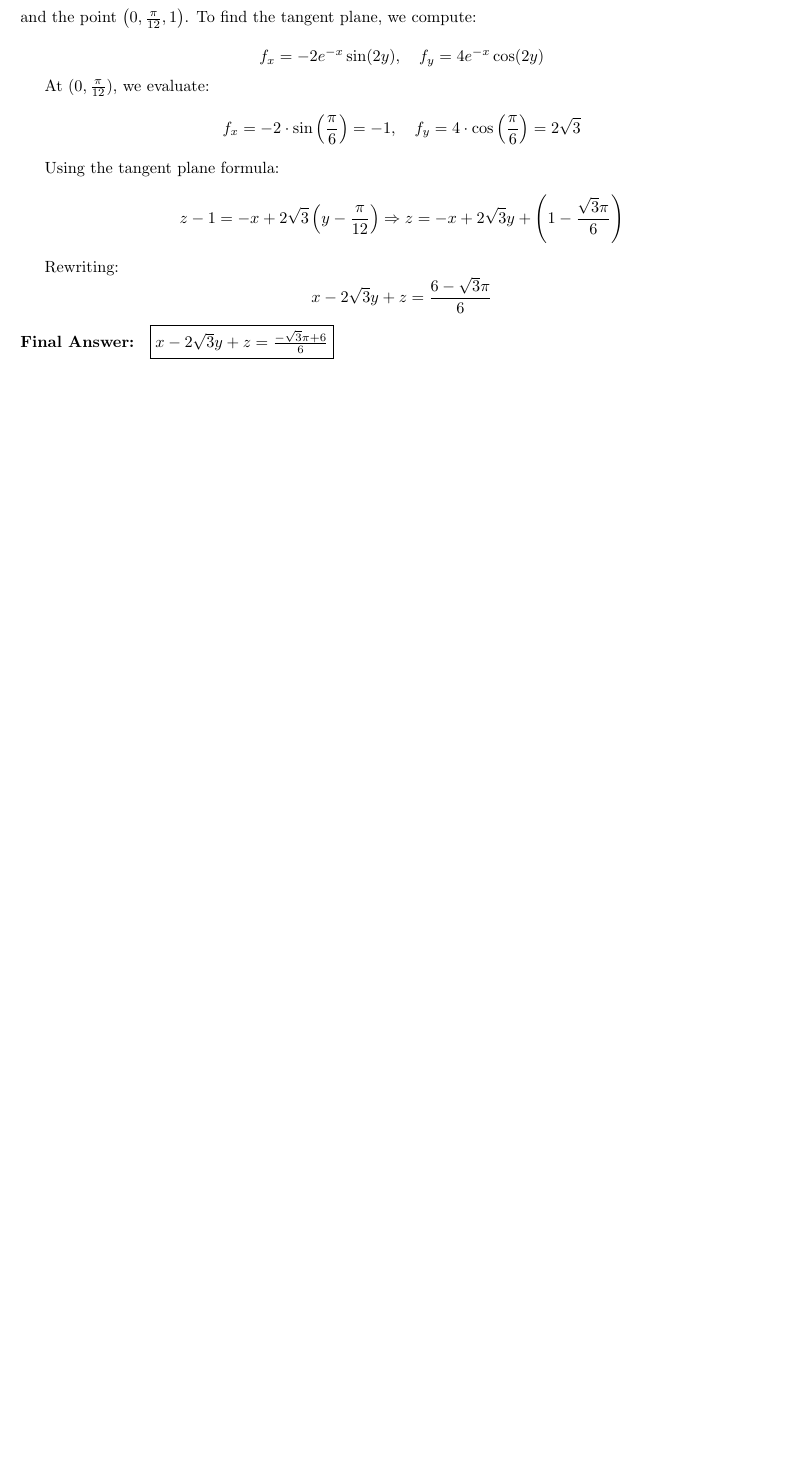
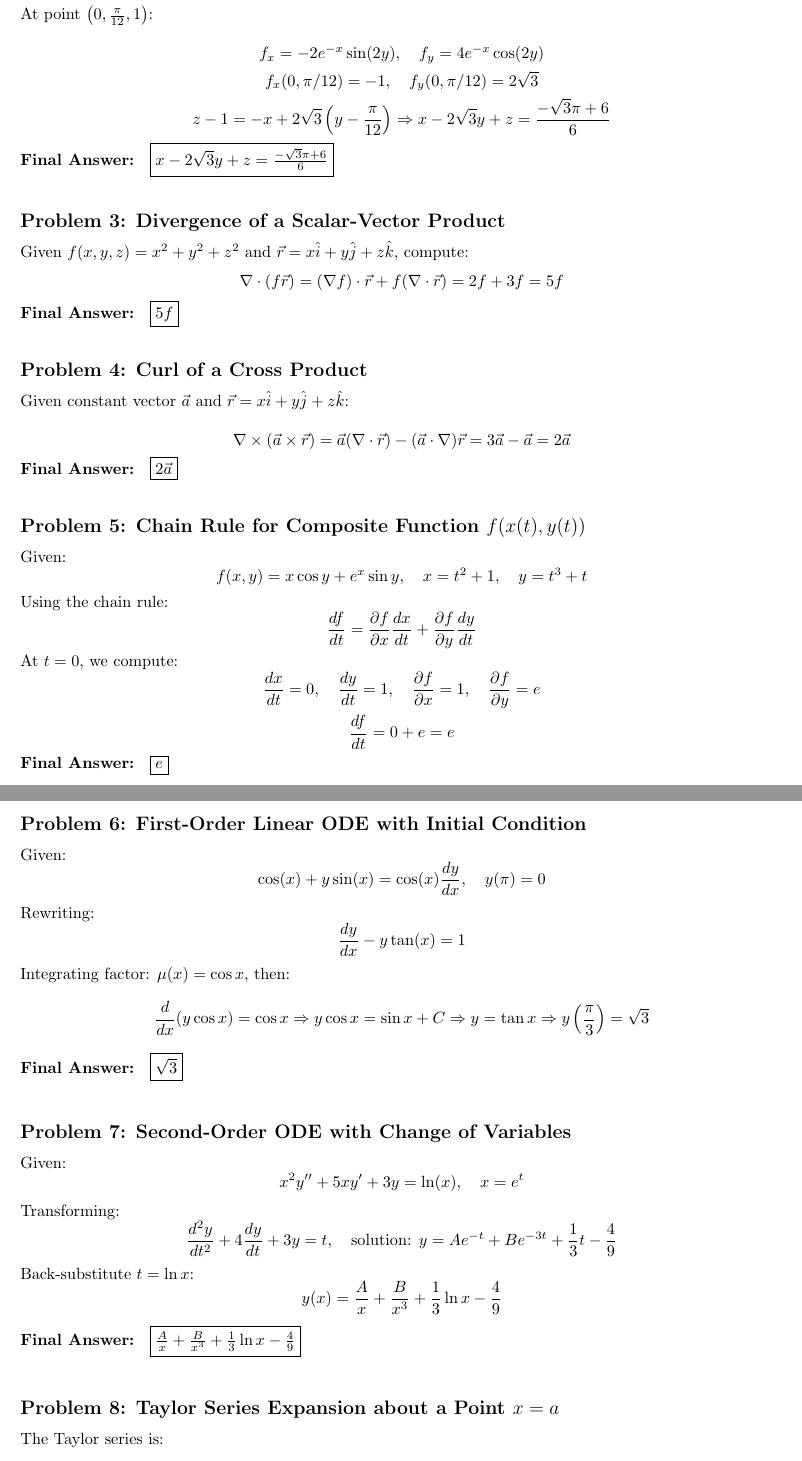
Before and after one commit to urigroisman/mecanica_fluidos_avanzada_nptel, a LaTeX problem sheet (entregas/assignment_00/vector_calculus_solutions.tex): part of the page before the commit and two parts of pages 1 and 2 of 2 after it, the two joined at a grey line, cut so that both start at the same text, the shorter picture padded with empty space. Compiled offline with pdfLaTeX.

Commit message:
Completo entrega del Assignment 00 con PDF y README

```diff
--- a/entregas/assignment_00/vector_calculus_solutions.tex
+++ b/entregas/assignment_00/vector_calculus_solutions.tex
@@ -28,27 +26,109 @@ We are given the surface:
 \[
 z = 2e^{-x} \sin(2y)
 \]
-and the point \( \left(0, \frac{\pi}{12}, 1\right) \). To find the tangent plane, we compute:
+At point \( \left(0, \frac{\pi}{12}, 1\right) \):
 
 \[
 f_x = -2e^{-x} \sin(2y), \quad f_y = 4e^{-x} \cos(2y)
 \]
-
-At \( (0, \frac{\pi}{12}) \), we evaluate:
 \[
-f_x = -2 \cdot \sin\left(\frac{\pi}{6}\right) = -1, \quad f_y = 4 \cdot \cos\left(\frac{\pi}{6}\right) = 2\sqrt{3}
+f_x(0, \pi/12) = -1, \quad f_y(0, \pi/12) = 2\sqrt{3}
 \]
-
-Using the tangent plane formula:
 \[
-z - 1 = -x + 2\sqrt{3} \left(y - \frac{\pi}{12} \right)
-\Rightarrow z = -x + 2\sqrt{3}y + \left(1 - \frac{\sqrt{3} \pi}{6} \right)
-\]
-
-Rewriting:
-\[
-x - 2\sqrt{3}y + z = \frac{6 - \sqrt{3}\pi}{6}
+z - 1 = -x + 2\sqrt{3}\left(y - \frac{\pi}{12} \right) \Rightarrow x - 2\sqrt{3}y + z = \frac{-\sqrt{3} \pi + 6}{6}
 \]
 
 \noindent\textbf{Final Answer: } \fbox{$x - 2\sqrt{3}y + z = \frac{-\sqrt{3} \pi + 6}{6}$}
 
+\bigskip
+
+\subsection*{Problem 3: Divergence of a Scalar-Vector Product}
+
+Given \( f(x,y,z) = x^2 + y^2 + z^2 \) and \( \vec{r} = x\hat{i} + y\hat{j} + z\hat{k} \), compute:
+\[
+\nabla \cdot (f\vec{r}) = (\nabla f) \cdot \vec{r} + f(\nabla \cdot \vec{r}) = 2f + 3f = 5f
+\]
+
+\noindent\textbf{Final Answer: } \fbox{$5f$}
+
+\bigskip
+
+\subsection*{Problem 4: Curl of a Cross Product}
+
+Given constant vector \( \vec{a} \) and \( \vec{r} = x\hat{i} + y\hat{j} + z\hat{k} \):
+
+\[
+\nabla \times (\vec{a} \times \vec{r}) = \vec{a} (\nabla \cdot \vec{r}) - (\vec{a} \cdot \nabla) \vec{r} = 3\vec{a} - \vec{a} = 2\vec{a}
+\]
+
+\noindent\textbf{Final Answer: } \fbox{$2\vec{a}$}
+
+\bigskip
+
+\subsection*{Problem 5: Chain Rule for Composite Function \( f(x(t), y(t)) \)}
+
+Given:
+\[
+f(x, y) = x \cos y + e^x \sin y, \quad x = t^2 + 1, \quad y = t^3 + t
+\]
+Using the chain rule:
+\[
+\frac{df}{dt} = \frac{\partial f}{\partial x} \frac{dx}{dt} + \frac{\partial f}{\partial y} \frac{dy}{dt}
+\]
+At \( t = 0 \), we compute:
+\[
+\frac{dx}{dt} = 0, \quad \frac{dy}{dt} = 1, \quad \frac{\partial f}{\partial x} = 1, \quad \frac{\partial f}{\partial y} = e
+\]
+\[
+\frac{df}{dt} = 0 + e = e
+\]
+
+\noindent\textbf{Final Answer: } \fbox{$e$}
+
+\bigskip
+
+\subsection*{Problem 6: First-Order Linear ODE with Initial Condition}
+
+Given:
+\[
+\cos(x) + y \sin(x) = \cos(x) \frac{dy}{dx}, \quad y(\pi) = 0
+\]
+Rewriting:
+\[
+\frac{dy}{dx} - y \tan(x) = 1
+\]
+Integrating factor: \( \mu(x) = \cos x \), then:
+\[
+\frac{d}{dx}(y \cos x) = \cos x \Rightarrow y \cos x = \sin x + C
+\Rightarrow y = \tan x
+\Rightarrow y\left(\frac{\pi}{3}\right) = \sqrt{3}
+\]
+
+\noindent\textbf{Final Answer: } \fbox{$\sqrt{3}$}
+
+\bigskip
+
+\subsection*{Problem 7: Second-Order ODE with Change of Variables}
+
+Given:
+\[
+x^2 y'' + 5x y' + 3y = \ln(x), \quad x = e^t
+\]
+Transforming:
+\[
+\frac{d^2y}{dt^2} + 4\frac{dy}{dt} + 3y = t, \quad \text{solution: } y = Ae^{-t} + Be^{-3t} + \frac{1}{3}t - \frac{4}{9}
+\]
+Back-substitute \( t = \ln x \):
+\[
+y(x) = \frac{A}{x} + \frac{B}{x^3} + \frac{1}{3} \ln x - \frac{4}{9}
+\]
+
+\noindent\textbf{Final Answer: } \fbox{$\frac{A}{x} + \frac{B}{x^3} + \frac{1}{3} \ln x - \frac{4}{9}$}
+
+\bigskip
+
+\subsection*{Problem 8: Taylor Series Expansion about a Point \( x = a \)}
+
+The Taylor series is:
+\[
+f(x) = f(a) + \frac{(x - a)}{1!} f'(a) + \frac{(x - a)^2}{2!} f''(a) + \cdots + \frac{(x - a)^n}{n!} f^{(n)}(a) + \cdots
```
Also changed, not shown: entregas/assignment_00/vector_calculus_solutions.tex (19 more changed lines).
